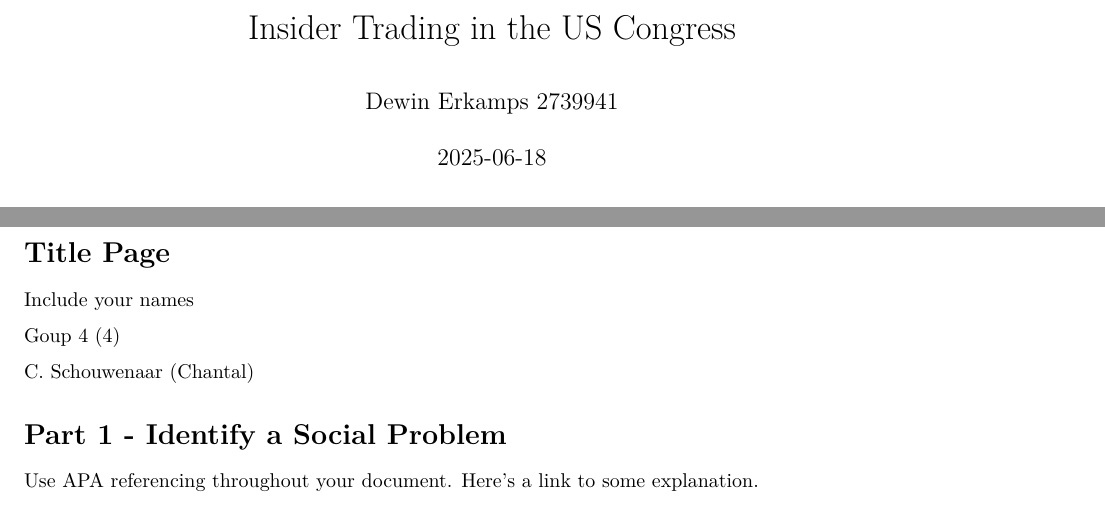
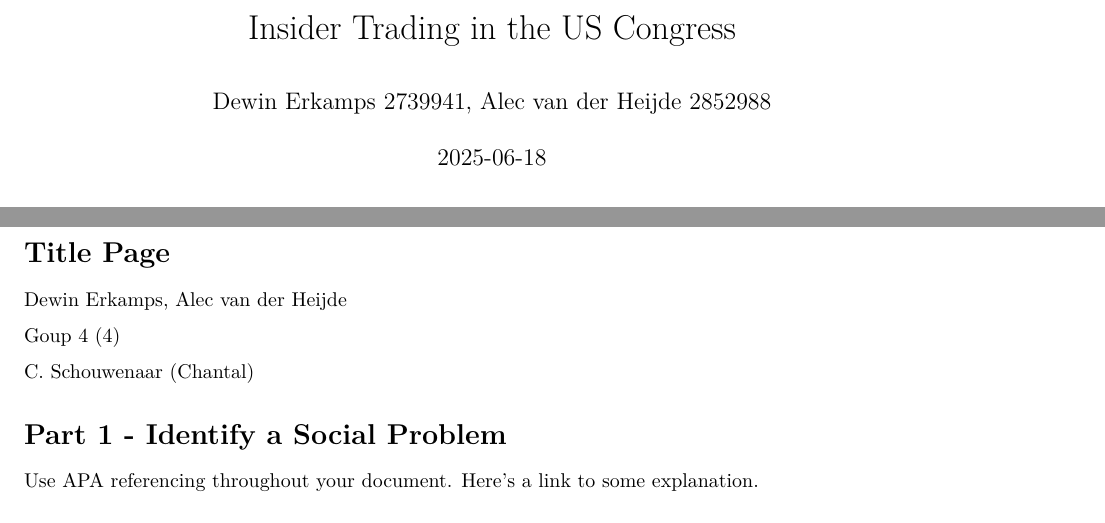
Before and after one commit to Mark-dj-code/Programming_Project_Group4-4-, an R Markdown document (Template_Assignment.Rmd): two parts of pages 1 and 2 of 4, joined at a grey line, cut so that both start at the same text. Rendered offline with R 4.5, knitr and Pandoc, then LaTeX, with nearby package versions; some code elsewhere in the file could not run offline.

Commit message:
Update Template_Assignment.Rmd

```diff
--- a/Template_Assignment.Rmd
+++ b/Template_Assignment.Rmd
@@ -1,6 +1,6 @@
 ---
 title: "Insider Trading in the US Congress"
-author: "Dewin Erkamps 2739941"
+author: "Dewin Erkamps 2739941, Alec van der Heijde 2852988"
 date: "`r Sys.Date()`"
 output: pdf_document
 ---
@@ -33,7 +33,7 @@ library(timechange)
 
 # Title Page
 
-Include your names
+Dewin Erkamps, Alec van der Heijde
 
 Goup 4 (4)
 
```
